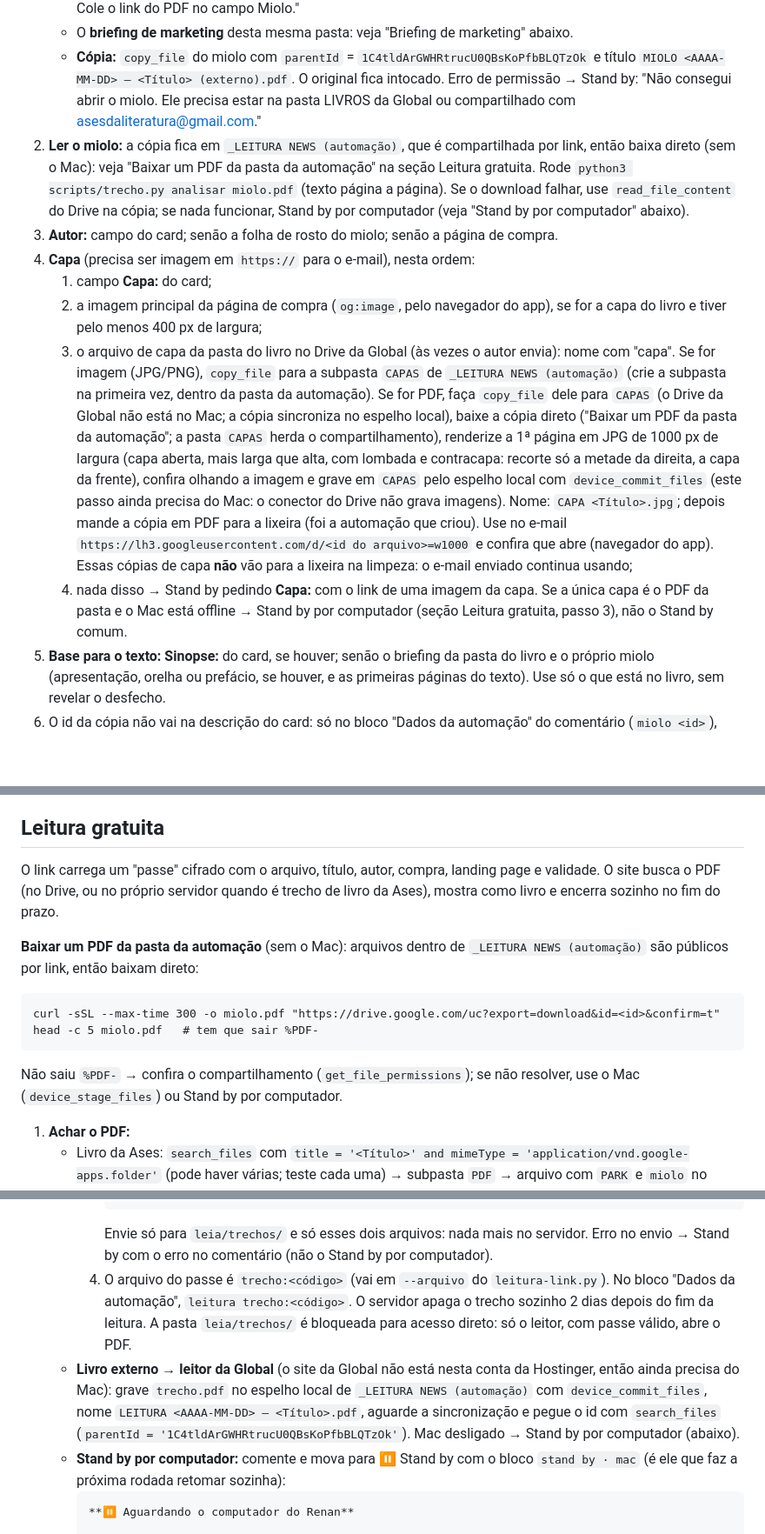
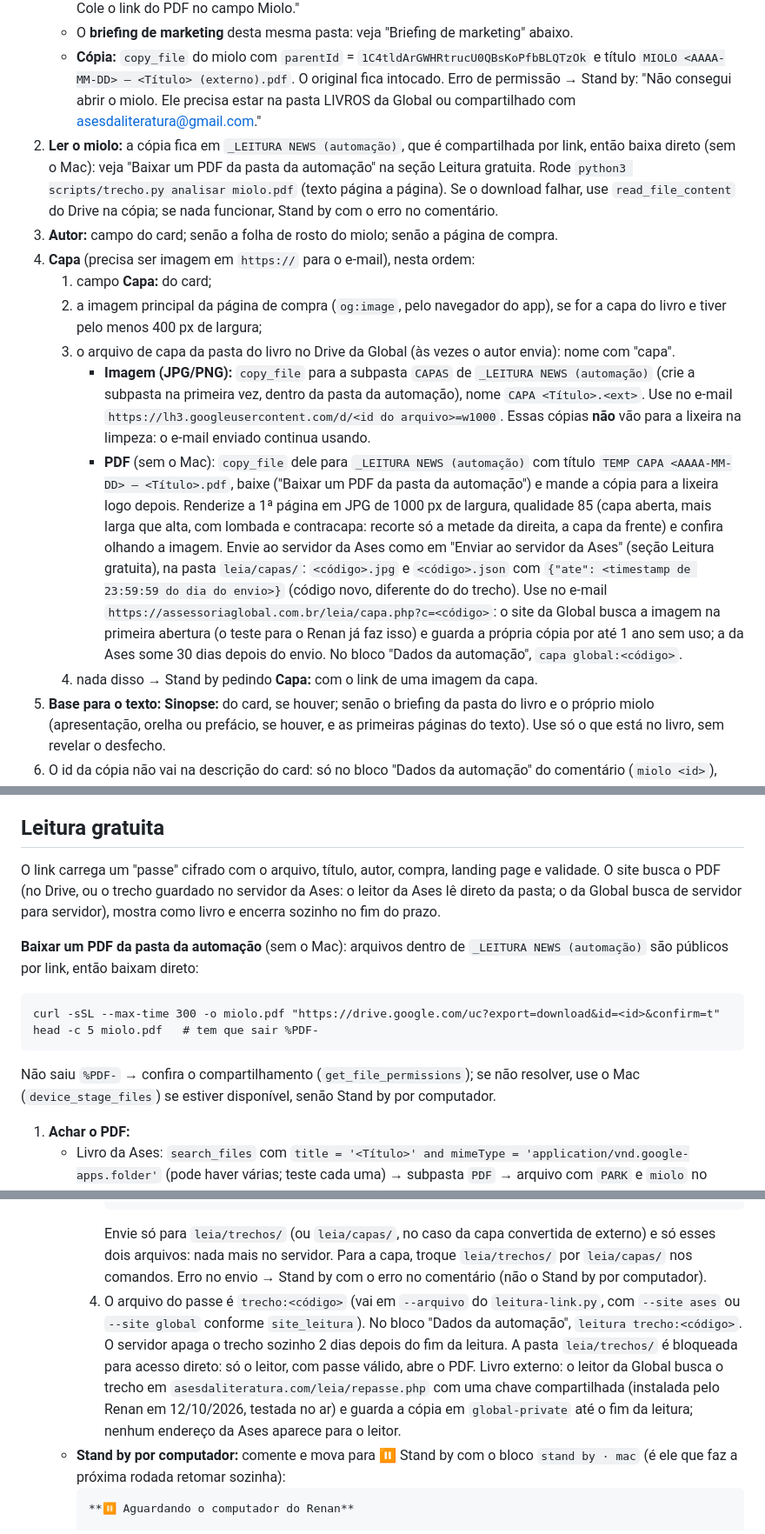
Before and after one commit to editoraasesdaliteratura/lps-bibliomarket, a Markdown page: news/SKILL.md, 3 parts joined by grey strips. Shown at 87% size. GitHub-like rendering; blank space fills up the shorter version.

Commit message:
News: trecho e capa de livro externo sem o Mac (repasse Ases→Global)
Co-Authored-By: Claude Opus 5.5 <noreply@anthropic.com>
Claude-Session: https://claude.ai/code/session_01Nw5w7ducuxRiUSsxWjgjpY

````diff
--- a/news/SKILL.md
+++ b/news/SKILL.md
@@ -220,14 +220,15 @@ Não procure no catálogo da Ases.
    - Sem link: `search_files` com `title = '<Título>' and mimeType = 'application/vnd.google-apps.folder'` (se não achar, `title contains '<primeiras palavras>'`). Fique só com a pasta cuja pasta-mãe é uma letra dentro de LIVROS da Global (`get_file_metadata` da mãe: o `parentId` dela é `1Azkr8lx74bKRJ-mkaWYLw8o9TctRZJfA`). Liste os arquivos (`parentId = '<pasta do livro>'`): o miolo é o PDF que não é capa nem briefing nem contrato (nome com "capa", "briefing", "contrato" fica de fora); com mais de um candidato, o maior. Nenhum, ou dúvida entre dois → Stand by: "Não achei o miolo na pasta do livro no Drive da Global. Cole o link do PDF no campo Miolo."
    - O **briefing de marketing** desta mesma pasta: veja "Briefing de marketing" abaixo.
    - **Cópia:** `copy_file` do miolo com `parentId` = `1C4tldArGWHRtrucU0QBsKoPfbBLQTzOk` e título `MIOLO <AAAA-MM-DD> – <Título> (externo).pdf`. O original fica intocado. Erro de permissão → Stand by: "Não consegui abrir o miolo. Ele precisa estar na pasta LIVROS da Global ou compartilhado com asesdaliteratura@gmail.com."
-2. **Ler o miolo:** a cópia fica em `_LEITURA NEWS (automação)`, que é compartilhada por link, então baixa direto (sem o Mac): veja "Baixar um PDF da pasta da automação" na seção Leitura gratuita. Rode `python3 scripts/trecho.py analisar miolo.pdf` (texto página a página). Se o download falhar, use `read_file_content` do Drive na cópia; se nada funcionar, Stand by por computador (veja "Stand by por computador" abaixo).
+2. **Ler o miolo:** a cópia fica em `_LEITURA NEWS (automação)`, que é compartilhada por link, então baixa direto (sem o Mac): veja "Baixar um PDF da pasta da automação" na seção Leitura gratuita. Rode `python3 scripts/trecho.py analisar miolo.pdf` (texto página a página). Se o download falhar, use `read_file_content` do Drive na cópia; se nada funcionar, Stand by com o erro no comentário.
 3. **Autor:** campo do card; senão a folha de rosto do miolo; senão a página de compra.
 4. **Capa** (precisa ser imagem em `https://` para o e-mail), nesta ordem:
    1. campo **Capa:** do card;
    2. a imagem principal da página de compra (`og:image`, pelo navegador do app), se for a capa do livro e tiver pelo menos 400 px de largura;
-   3. o arquivo de capa da pasta do livro no Drive da Global (às vezes o autor envia): nome com "capa". Se for imagem (JPG/PNG), `copy_file` para a subpasta `CAPAS` de `_LEITURA NEWS (automação)` (crie a subpasta na primeira vez, dentro da pasta da automação). Se for PDF, faça `copy_file` dele para `CAPAS` (o Drive da Global não está no Mac; a cópia sincroniza no espelho local), baixe a cópia direto ("Baixar um PDF da pasta da automação"; a pasta `CAPAS` herda o compartilhamento), renderize a 1ª página em JPG de 1000 px de largura (capa aberta, mais larga que alta, com lombada e contracapa: recorte só a metade da direita, a capa da frente), confira olhando a imagem e grave em `CAPAS` pelo espelho local com `device_commit_files` (este passo ainda precisa do Mac: o conector do Drive não grava imagens). Nome: `CAPA <Título>.jpg`; depois mande a cópia em PDF para a lixeira (foi a automação que criou). Use no e-mail `https://lh3.googleusercontent.com/d/<id do arquivo>=w1000` e confira que abre (navegador do app). Essas cópias de capa **não** vão para a lixeira na limpeza: o e-mail enviado continua usando;
+   3. o arquivo de capa da pasta do livro no Drive da Global (às vezes o autor envia): nome com "capa".
+      - **Imagem (JPG/PNG):** `copy_file` para a subpasta `CAPAS` de `_LEITURA NEWS (automação)` (crie a subpasta na primeira vez, dentro da pasta da automação), nome `CAPA <Título>.<ext>`. Use no e-mail `https://lh3.googleusercontent.com/d/<id do arquivo>=w1000`. Essas cópias **não** vão para a lixeira na limpeza: o e-mail enviado continua usando.
+      - **PDF** (sem o Mac): `copy_file` dele para `_LEITURA NEWS (automação)` com título `TEMP CAPA <AAAA-MM-DD> – <Título>.pdf`, baixe ("Baixar um PDF da pasta da automação") e mande a cópia para a lixeira logo depois. Renderize a 1ª página em JPG de 1000 px de largura, qualidade 85 (capa aberta, mais larga que alta, com lombada e contracapa: recorte só a metade da direita, a capa da frente) e confira olhando a imagem. Envie ao servidor da Ases como em "Enviar ao servidor da Ases" (seção Leitura gratuita), na pasta `leia/capas/`: `<código>.jpg` e `<código>.json` com `{"ate": <timestamp de 23:59:59 do dia do envio>}` (código novo, diferente do do trecho). Use no e-mail `https://assessoriaglobal.com.br/leia/capa.php?c=<código>`: o site da Global busca a imagem na primeira abertura (o teste para o Renan já faz isso) e guarda a própria cópia por até 1 ano sem uso; a da Ases some 30 dias depois do envio. No bloco "Dados da automação", `capa global:<código>`.
    4. nada disso → Stand by pedindo **Capa:** com o link de uma imagem da capa.
-   Se a única capa é o PDF da pasta e o Mac está offline → Stand by por computador (seção Leitura gratuita, passo 3), não o Stand by comum.
 5. **Base para o texto:** **Sinopse:** do card, se houver; senão o briefing da pasta do livro e o próprio miolo (apresentação, orelha ou prefácio, se houver, e as primeiras páginas do texto). Use só o que está no livro, sem revelar o desfecho.
 6. O id da cópia não vai na descrição do card: só no bloco "Dados da automação" do comentário (`miolo <id>`), para a limpeza depois.
 
@@ -310,14 +311,14 @@ As LPs dos livros são feitas por outra automação, no quadro **LP • Automaç
 
 ## Leitura gratuita
 
-O link carrega um "passe" cifrado com o arquivo, título, autor, compra, landing page e validade. O site busca o PDF (no Drive, ou no próprio servidor quando é trecho de livro da Ases), mostra como livro e encerra sozinho no fim do prazo.
+O link carrega um "passe" cifrado com o arquivo, título, autor, compra, landing page e validade. O site busca o PDF (no Drive, ou o trecho guardado no servidor da Ases: o leitor da Ases lê direto da pasta; o da Global busca de servidor para servidor), mostra como livro e encerra sozinho no fim do prazo.
 
 **Baixar um PDF da pasta da automação** (sem o Mac): arquivos dentro de `_LEITURA NEWS (automação)` são públicos por link, então baixam direto:
 ```
 curl -sSL --max-time 300 -o miolo.pdf "https://drive.google.com/uc?export=download&id=<id>&confirm=t"
 head -c 5 miolo.pdf   # tem que sair %PDF-
 ```
-Não saiu `%PDF-` → confira o compartilhamento (`get_file_permissions`); se não resolver, use o Mac (`device_stage_files`) ou Stand by por computador.
+Não saiu `%PDF-` → confira o compartilhamento (`get_file_permissions`); se não resolver, use o Mac (`device_stage_files`) se estiver disponível, senão Stand by por computador.
 
 1. **Achar o PDF:**
    - Livro da Ases: `search_files` com `title = '<Título>' and mimeType = 'application/vnd.google-apps.folder'` (pode haver várias; teste cada uma) → subpasta `PDF` → arquivo com `PARK` e `miolo` no nome. Sempre o PARK (sem marcas de corte). Não achou → Stand by. O ISBN do livro está no nome do arquivo (`PARK_<ISBN>_miolo.pdf`): anote para o catálogo.
@@ -343,10 +344,9 @@ Não saiu `%PDF-` → confira o compartilhamento (`get_file_permissions`); se n
         curl -sS -o /dev/null -w "%{http_code}\n" -X POST "<url>/leia/trechos/<nome>?override=true" -H "X-Auth: <auth_key>" -H "X-Auth-Rest: <rest_auth_key>" -H "Tus-Resumable: 1.0.0" -H "Upload-Length: $SIZE" -H "Upload-Offset: 0"     # 201
         curl -sS -o /dev/null -w "%{http_code}\n" -X PATCH "<url>/leia/trechos/<nome>?override=true" -H "X-Auth: <auth_key>" -H "X-Auth-Rest: <rest_auth_key>" -H "Tus-Resumable: 1.0.0" -H "Content-Type: application/offset+octet-stream" -H "Upload-Offset: 0" --data-binary "@<arquivo>"   # 204
         ```
-        Envie só para `leia/trechos/` e só esses dois arquivos: nada mais no servidor. Erro no envio → Stand by com o erro no comentário (não o Stand by por computador).
-     4. O arquivo do passe é `trecho:<código>` (vai em `--arquivo` do `leitura-link.py`). No bloco "Dados da automação", `leitura trecho:<código>`.
-     O servidor apaga o trecho sozinho 2 dias depois do fim da leitura. A pasta `leia/trechos/` é bloqueada para acesso direto: só o leitor, com passe válido, abre o PDF.
-   - **Livro externo → leitor da Global** (o site da Global não está nesta conta da Hostinger, então ainda precisa do Mac): grave `trecho.pdf` no espelho local de `_LEITURA NEWS (automação)` com `device_commit_files`, nome `LEITURA <AAAA-MM-DD> – <Título>.pdf`, aguarde a sincronização e pegue o id com `search_files` (`parentId = '1C4tldArGWHRtrucU0QBsKoPfbBLQTzOk'`). Mac desligado → Stand by por computador (abaixo).
+        Envie só para `leia/trechos/` (ou `leia/capas/`, no caso da capa convertida de externo) e só esses dois arquivos: nada mais no servidor. Para a capa, troque `leia/trechos/` por `leia/capas/` nos comandos. Erro no envio → Stand by com o erro no comentário (não o Stand by por computador).
+     4. O arquivo do passe é `trecho:<código>` (vai em `--arquivo` do `leitura-link.py`, com `--site ases` ou `--site global` conforme `site_leitura`). No bloco "Dados da automação", `leitura trecho:<código>`.
+     O servidor apaga o trecho sozinho 2 dias depois do fim da leitura. A pasta `leia/trechos/` é bloqueada para acesso direto: só o leitor, com passe válido, abre o PDF. Livro externo: o leitor da Global busca o trecho em `asesdaliteratura.com/leia/repasse.php` com uma chave compartilhada (instalada pelo Renan em 12/10/2026, testada no ar) e guarda a cópia em `global-private` até o fim da leitura; nenhum endereço da Ases aparece para o leitor.
    - **Stand by por computador:** comente e mova para ⏸️ Stand by com o bloco `stand by · mac` (é ele que faz a próxima rodada retomar sozinha):
      ```
      **⏸️ Aguardando o computador do Renan**
````
Also changed, not shown: other parts of news/SKILL.md (+6 -6 lines).
